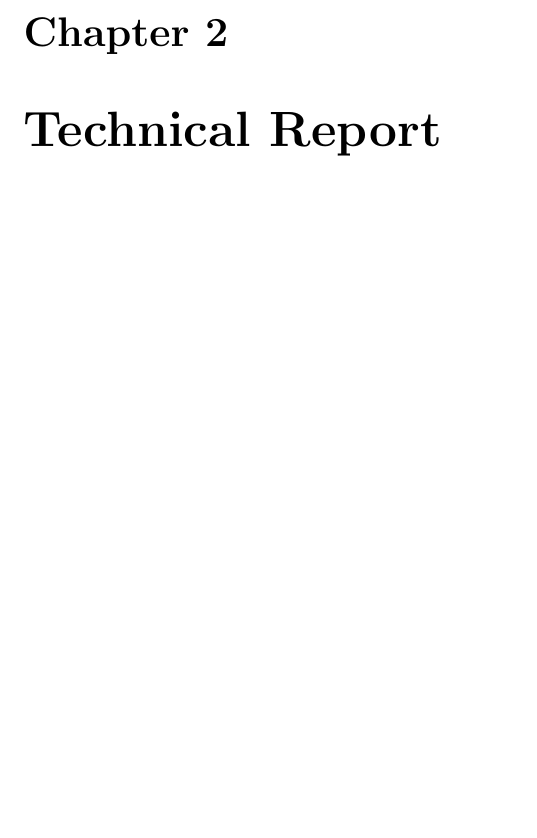
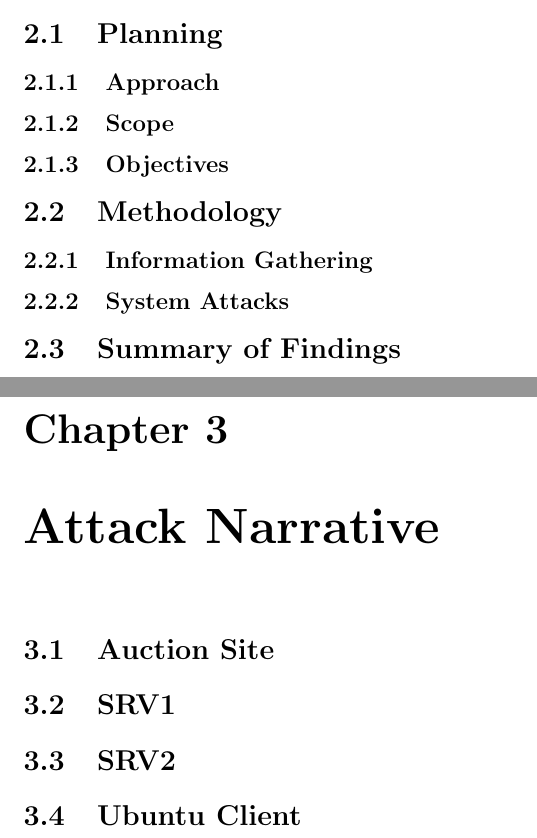
Before and after one commit to willrushi/group-pen-test, a LaTeX document (report.tex): part of page 5 of 5 before the commit and two parts of pages 5 and 6 of 9 after it, the two joined at a grey line, cut at the place of the change, the shorter picture padded with empty space. Compiled offline with pdfLaTeX.

Commit message:
Headings

```diff
--- a/report.tex
+++ b/report.tex
@@ -14,3 +16,15 @@
 \chapter{Executive Summary}
+\section{Planning}
+\subsection{Approach}
+\subsection{Scope}
+\subsection{Objectives}
+\section{Methodology}
+\subsection{Information Gathering}
+\subsection{System Attacks}
+\section{Summary of Findings}
 
-\chapter{Technical Report}
+\chapter{Attack Narrative}
+\section{Auction Site}
+\section{SRV1}
+\section{SRV2}
+\section{Ubuntu Client}
```
Also changed, not shown: report.pdf, report.tex (12 more changed lines), 7 other files.
